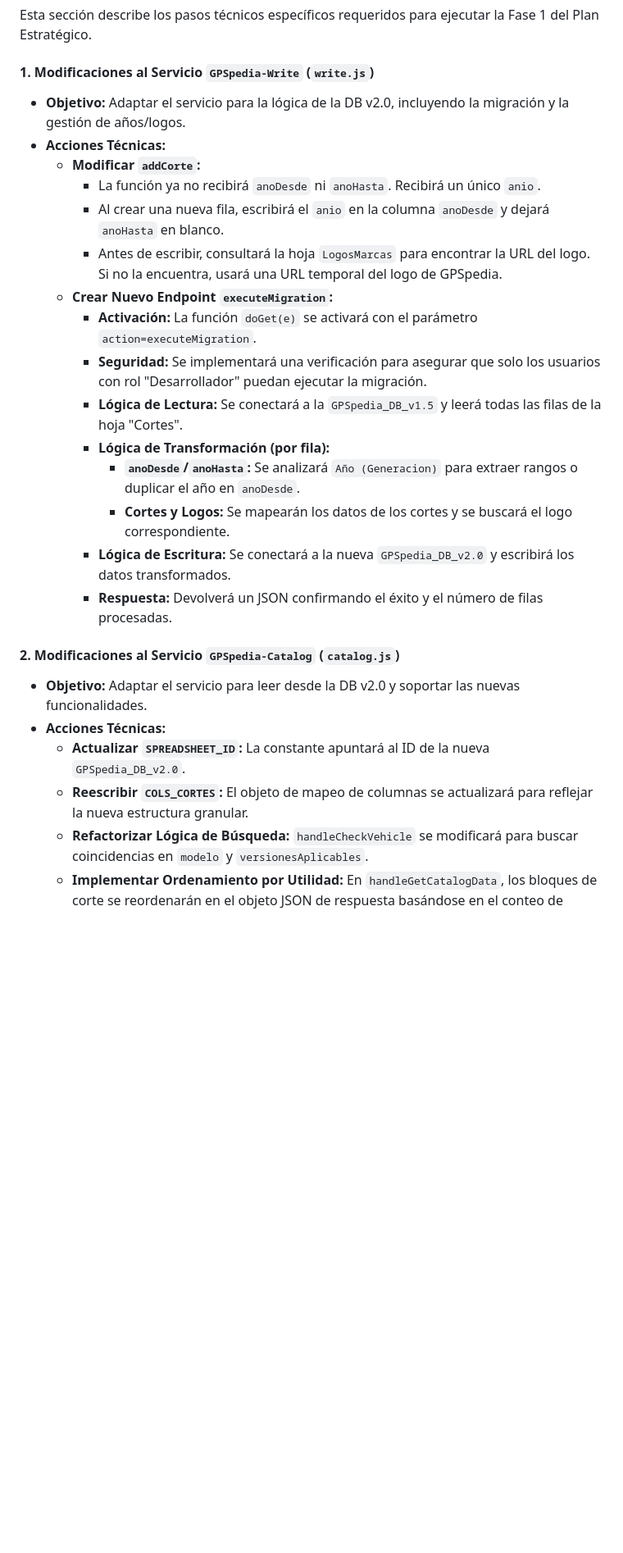
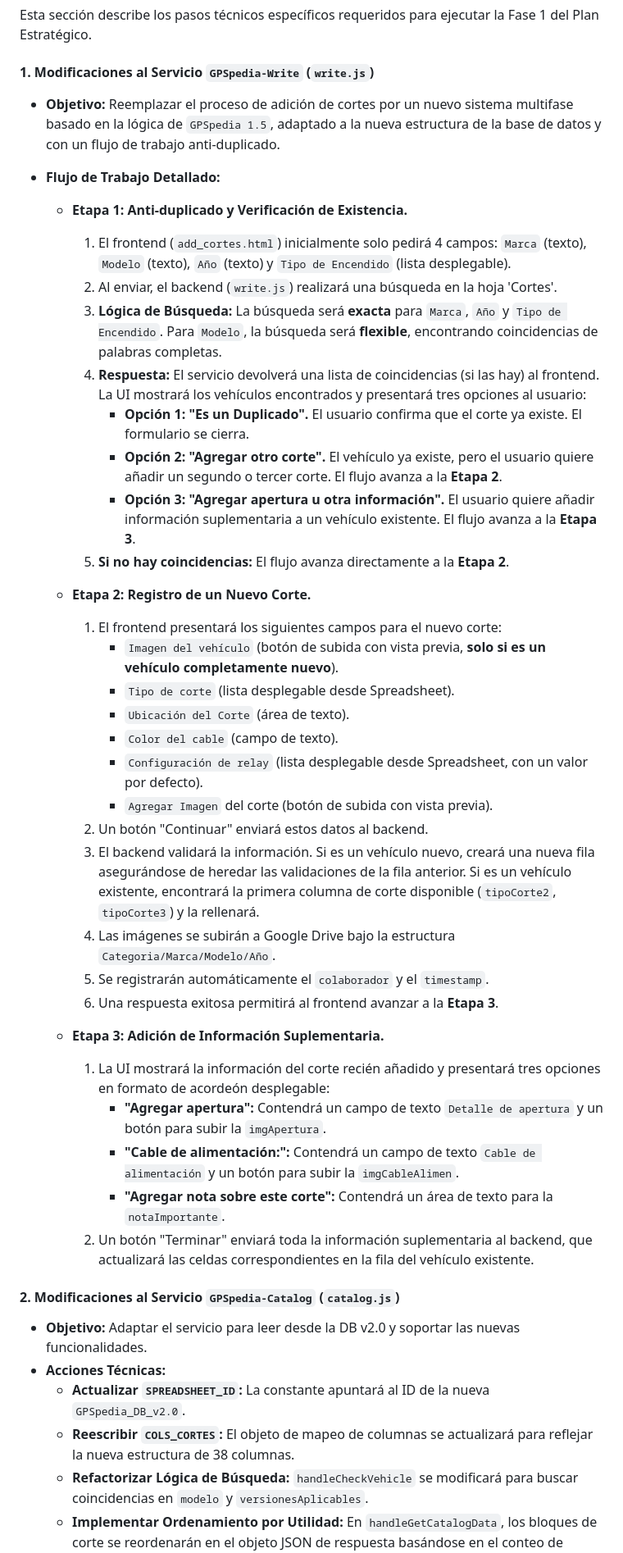
Before and after one commit to infogpstech/GPSpedia2.0, a Markdown page: README.md, the part around one of its changes. Shown at 82% size. Drawn GitHub-style; blank space fills up the shorter version.

```diff
--- a/README.md
+++ b/README.md
@@ -91,27 +91,46 @@ Esta sección define la hoja de ruta para la siguiente gran versión de GPSpedia
 Esta sección describe los pasos técnicos específicos requeridos para ejecutar la Fase 1 del Plan Estratégico.
 
 #### 1. Modificaciones al Servicio `GPSpedia-Write` (`write.js`)
-- **Objetivo:** Adaptar el servicio para la lógica de la DB v2.0, incluyendo la migración y la gestión de años/logos.
-- **Acciones Técnicas:**
-    - **Modificar `addCorte`:**
-        - La función ya no recibirá `anoDesde` ni `anoHasta`. Recibirá un único `anio`.
-        - Al crear una nueva fila, escribirá el `anio` en la columna `anoDesde` y dejará `anoHasta` en blanco.
-        - Antes de escribir, consultará la hoja `LogosMarcas` para encontrar la URL del logo. Si no la encuentra, usará una URL temporal del logo de GPSpedia.
-    - **Crear Nuevo Endpoint `executeMigration`:**
-        - **Activación:** La función `doGet(e)` se activará con el parámetro `action=executeMigration`.
-        - **Seguridad:** Se implementará una verificación para asegurar que solo los usuarios con rol "Desarrollador" puedan ejecutar la migración.
-        - **Lógica de Lectura:** Se conectará a la `GPSpedia_DB_v1.5` y leerá todas las filas de la hoja "Cortes".
-        - **Lógica de Transformación (por fila):**
-            - **`anoDesde`/`anoHasta`:** Se analizará `Año (Generacion)` para extraer rangos o duplicar el año en `anoDesde`.
-            - **Cortes y Logos:** Se mapearán los datos de los cortes y se buscará el logo correspondiente.
-        - **Lógica de Escritura:** Se conectará a la nueva `GPSpedia_DB_v2.0` y escribirá los datos transformados.
-        - **Respuesta:** Devolverá un JSON confirmando el éxito y el número de filas procesadas.
+- **Objetivo:** Reemplazar el proceso de adición de cortes por un nuevo sistema multifase basado en la lógica de `GPSpedia 1.5`, adaptado a la nueva estructura de la base de datos y con un flujo de trabajo anti-duplicado.
+
+- **Flujo de Trabajo Detallado:**
+
+    - **Etapa 1: Anti-duplicado y Verificación de Existencia.**
+        1.  El frontend (`add_cortes.html`) inicialmente solo pedirá 4 campos: `Marca` (texto), `Modelo` (texto), `Año` (texto) y `Tipo de Encendido` (lista desplegable).
+        2.  Al enviar, el backend (`write.js`) realizará una búsqueda en la hoja 'Cortes'.
+        3.  **Lógica de Búsqueda:** La búsqueda será **exacta** para `Marca`, `Año` y `Tipo de Encendido`. Para `Modelo`, la búsqueda será **flexible**, encontrando coincidencias de palabras completas.
+        4.  **Respuesta:** El servicio devolverá una lista de coincidencias (si las hay) al frontend. La UI mostrará los vehículos encontrados y presentará tres opciones al usuario:
+            *   **Opción 1: "Es un Duplicado".** El usuario confirma que el corte ya existe. El formulario se cierra.
+            *   **Opción 2: "Agregar otro corte".** El vehículo ya existe, pero el usuario quiere añadir un segundo o tercer corte. El flujo avanza a la **Etapa 2**.
+            *   **Opción 3: "Agregar apertura u otra información".** El usuario quiere añadir información suplementaria a un vehículo existente. El flujo avanza a la **Etapa 3**.
+        5.  **Si no hay coincidencias:** El flujo avanza directamente a la **Etapa 2**.
+
+    - **Etapa 2: Registro de un Nuevo Corte.**
+        1.  El frontend presentará los siguientes campos para el nuevo corte:
+            *   `Imagen del vehículo` (botón de subida con vista previa, **solo si es un vehículo completamente nuevo**).
+            *   `Tipo de corte` (lista desplegable desde Spreadsheet).
+            *   `Ubicación del Corte` (área de texto).
+            *   `Color del cable` (campo de texto).
+            *   `Configuración de relay` (lista desplegable desde Spreadsheet, con un valor por defecto).
+            *   `Agregar Imagen` del corte (botón de subida con vista previa).
+        2.  Un botón "Continuar" enviará estos datos al backend.
+        3.  El backend validará la información. Si es un vehículo nuevo, creará una nueva fila asegurándose de heredar las validaciones de la fila anterior. Si es un vehículo existente, encontrará la primera columna de corte disponible (`tipoCorte2`, `tipoCorte3`) y la rellenará.
+        4.  Las imágenes se subirán a Google Drive bajo la estructura `Categoria/Marca/Modelo/Año`.
+        5.  Se registrarán automáticamente el `colaborador` y el `timestamp`.
+        6.  Una respuesta exitosa permitirá al frontend avanzar a la **Etapa 3**.
+
+    - **Etapa 3: Adición de Información Suplementaria.**
+        1.  La UI mostrará la información del corte recién añadido y presentará tres opciones en formato de acordeón desplegable:
+            *   **"Agregar apertura":** Contendrá un campo de texto `Detalle de apertura` y un botón para subir la `imgApertura`.
+            *   **"Cable de alimentación:":** Contendrá un campo de texto `Cable de alimentación` y un botón para subir la `imgCableAlimen`.
+            *   **"Agregar nota sobre este corte":** Contendrá un área de texto para la `notaImportante`.
+        2.  Un botón "Terminar" enviará toda la información suplementaria al backend, que actualizará las celdas correspondientes en la fila del vehículo existente.
 
 #### 2. Modificaciones al Servicio `GPSpedia-Catalog` (`catalog.js`)
 - **Objetivo:** Adaptar el servicio para leer desde la DB v2.0 y soportar las nuevas funcionalidades.
 - **Acciones Técnicas:**
     - **Actualizar `SPREADSHEET_ID`:** La constante apuntará al ID de la nueva `GPSpedia_DB_v2.0`.
-    - **Reescribir `COLS_CORTES`:** El objeto de mapeo de columnas se actualizará para reflejar la nueva estructura granular.
+    - **Reescribir `COLS_CORTES`:** El objeto de mapeo de columnas se actualizará para reflejar la nueva estructura de 38 columnas.
     - **Refactorizar Lógica de Búsqueda:** `handleCheckVehicle` se modificará para buscar coincidencias en `modelo` y `versionesAplicables`.
     - **Implementar Ordenamiento por Utilidad:** En `handleGetCatalogData`, los bloques de corte se reordenarán en el objeto JSON de respuesta basándose en el conteo de "likes" en `utilCorteX` antes de ser enviados al frontend.
 
```
Also changed, not shown: other parts of README.md (+57 -11 lines).
